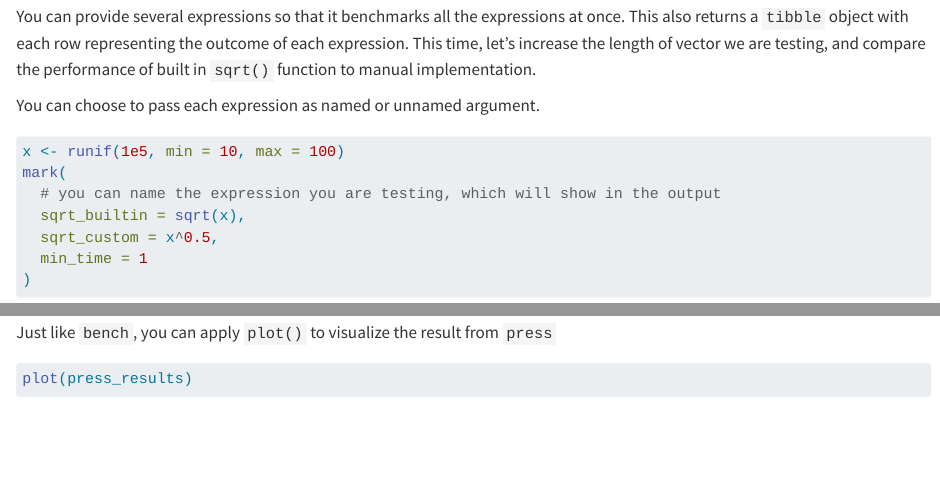
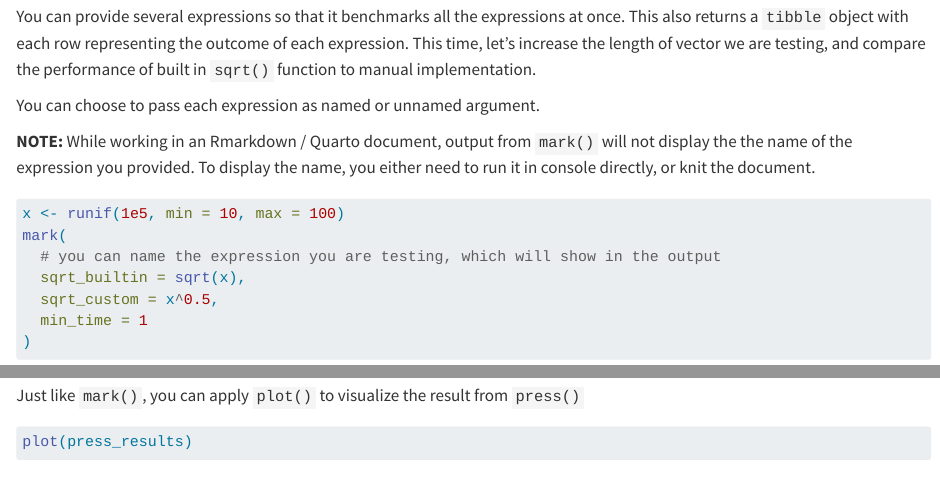
Before and after one commit to nuitrcs/NSIR-IntroToBench, a Quarto document (nsir-bench.qmd): the page in a window 1100 px wide, from 3570 px down, and a second part further down, joined at a grey line. Rendered offline with R 4.5, knitr and Pandoc in place of Quarto, with nearby package versions; code that draws random numbers runs with fixed seeds of ours.

Commit message:
Add info about expression name; fix typo

````diff
--- a/nsir-bench.qmd
+++ b/nsir-bench.qmd
@@ -154,6 +154,8 @@ print(sqrt_benchmark)
 You can provide several expressions so that it benchmarks all the expressions at once. This also returns a `tibble` object with each row representing the outcome of each expression. This time, let's increase the length of vector we are testing, and compare the performance of built in `sqrt()` function to manual implementation.
 
 You can choose to pass each expression as named or unnamed argument.
+
+**NOTE:** While working in an Rmarkdown / Quarto document, output from `mark()` will not display the the name of the expression you provided. To display the name, you either need to run it in console directly, or knit the document.
 
 ```{r}
 #| label: test sqrt built-in vs custom
@@ -327,7 +329,7 @@ press_results <- press(
 print(press_results)
 ```
 
-Just like `bench`, you can apply `plot()` to visualize the result from `press`
+Just like `mark()`, you can apply `plot()` to visualize the result from `press()`
 
 ```{r}
 #| label: visualize-press
````
Also changed, not shown: nsir-bench.qmd (4 more changed lines).
